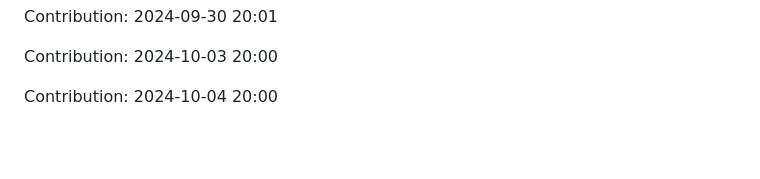
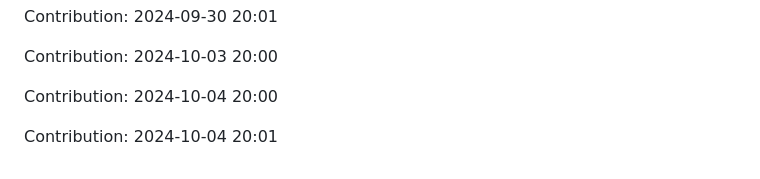
Before and after one commit to nitin-1926/MediCV, a Markdown page: README.md, the part around the change. Rendered like a GitHub page; blank space fills up the shorter version.

Commit message:
Contribution: 2024-10-04 20:01

```diff
--- a/README.md
+++ b/README.md
@@ -250,3 +250,5 @@ Contribution: 2024-09-30 20:01
 Contribution: 2024-10-03 20:00
 
 Contribution: 2024-10-04 20:00
+
+Contribution: 2024-10-04 20:01
```
